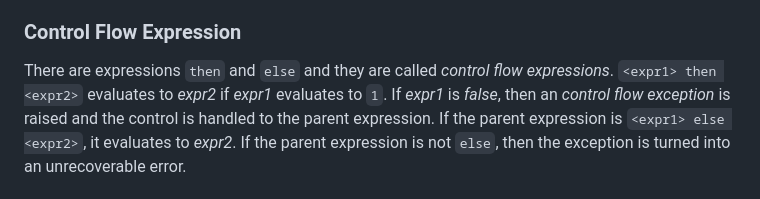
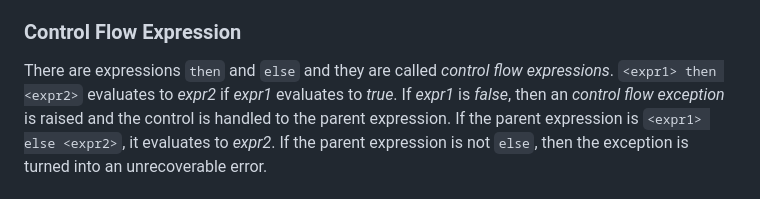
Before and after one commit to janstrakowski/hashed, a Markdown page: SPEC.md, the part around the change. Drawn GitHub-style.

Commit message:
Update control flow expression condition from '1' to 'true'

```diff
--- a/SPEC.md
+++ b/SPEC.md
@@ -236,7 +236,7 @@ assigned to `ctx.params`. `ctx.params` is actually a table as the notation sugge
 shadow the previous.
 ### Control Flow Expression
 There are expressions `then` and `else` and they are called *control flow expressions*.
-`<expr1> then <expr2>` evaluates to *expr2* if *expr1* evaluates to `1`.
+`<expr1> then <expr2>` evaluates to *expr2* if *expr1* evaluates to *true*.
 If *expr1* is *false*, then an *control flow exception* is raised and the control is handled to the parent expression.
 If the parent expression is `<expr1> else <expr2>`, it evaluates to *expr2*.
 If the parent expression is not `else`, then the exception is turned into an unrecoverable error.
```
